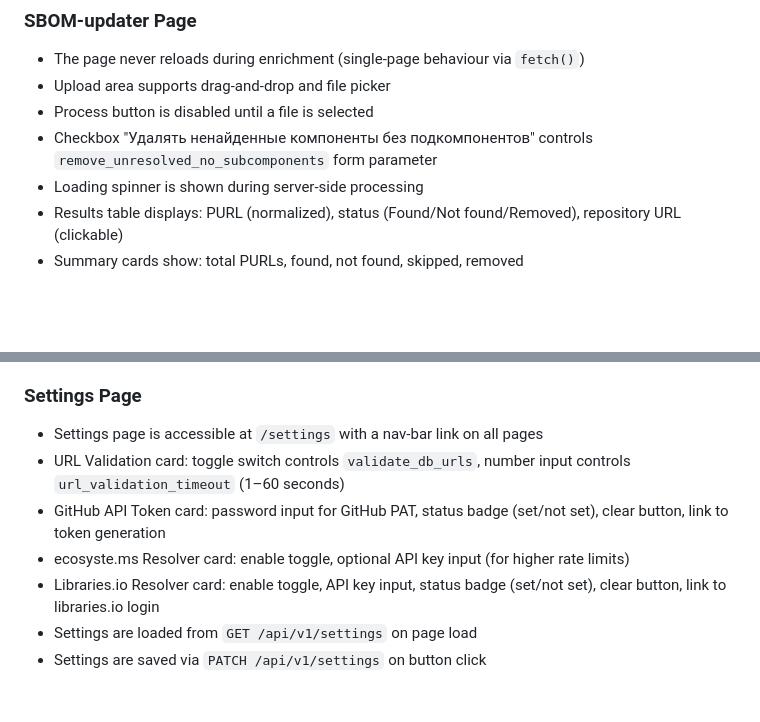
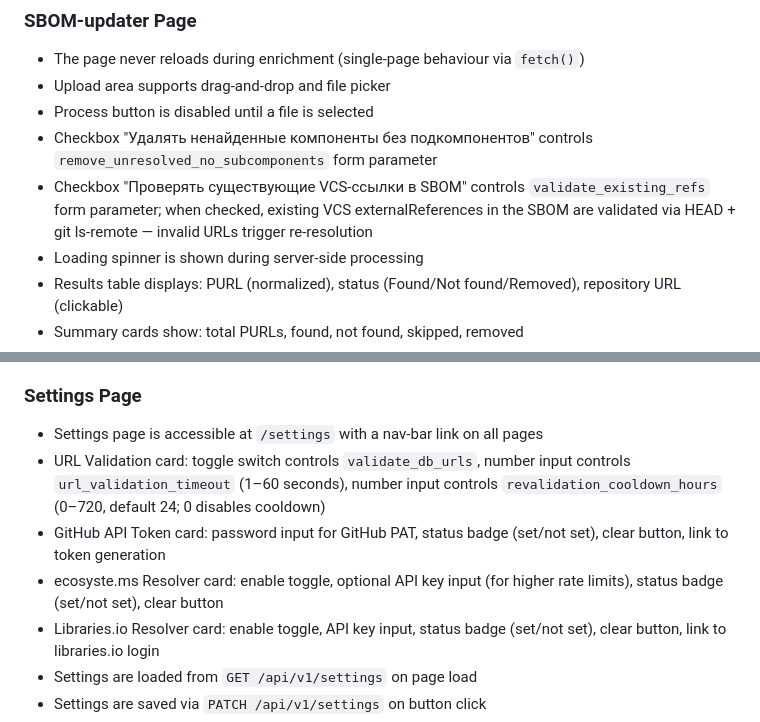
Before and after one commit to mArTi3-github/sbom-helper, a Markdown page: specs/domains/web-ui.md, 2 parts joined by grey strips. Drawn GitHub-style; blank space fills up the shorter version.

Commit message:
Обвнолена документация проекта

```diff
--- a/specs/domains/web-ui.md
+++ b/specs/domains/web-ui.md
@@ -79,6 +79,7 @@ User                   Browser                    API Layer
 - Upload area supports drag-and-drop and file picker
 - Process button is disabled until a file is selected
 - Checkbox "Удалять ненайденные компоненты без подкомпонентов" controls `remove_unresolved_no_subcomponents` form parameter
+- Checkbox "Проверять существующие VCS-ссылки в SBOM" controls `validate_existing_refs` form parameter; when checked, existing VCS externalReferences in the SBOM are validated via HEAD + git ls-remote — invalid URLs trigger re-resolution
 - Loading spinner is shown during server-side processing
 - Results table displays: PURL (normalized), status (Found/Not found/Removed), repository URL (clickable)
 - Summary cards show: total PURLs, found, not found, skipped, removed
@@ -101,9 +102,9 @@ User                   Browser                    API Layer
 ### Settings Page
 
 - Settings page is accessible at `/settings` with a nav-bar link on all pages
-- URL Validation card: toggle switch controls `validate_db_urls`, number input controls `url_validation_timeout` (1–60 seconds)
+- URL Validation card: toggle switch controls `validate_db_urls`, number input controls `url_validation_timeout` (1–60 seconds), number input controls `revalidation_cooldown_hours` (0–720, default 24; 0 disables cooldown)
 - GitHub API Token card: password input for GitHub PAT, status badge (set/not set), clear button, link to token generation
-- ecosyste.ms Resolver card: enable toggle, optional API key input (for higher rate limits)
+- ecosyste.ms Resolver card: enable toggle, optional API key input (for higher rate limits), status badge (set/not set), clear button
 - Libraries.io Resolver card: enable toggle, API key input, status badge (set/not set), clear button, link to libraries.io login
 - Settings are loaded from `GET /api/v1/settings` on page load
 - Settings are saved via `PATCH /api/v1/settings` on button click
```
Also changed, not shown: 2 other files.
